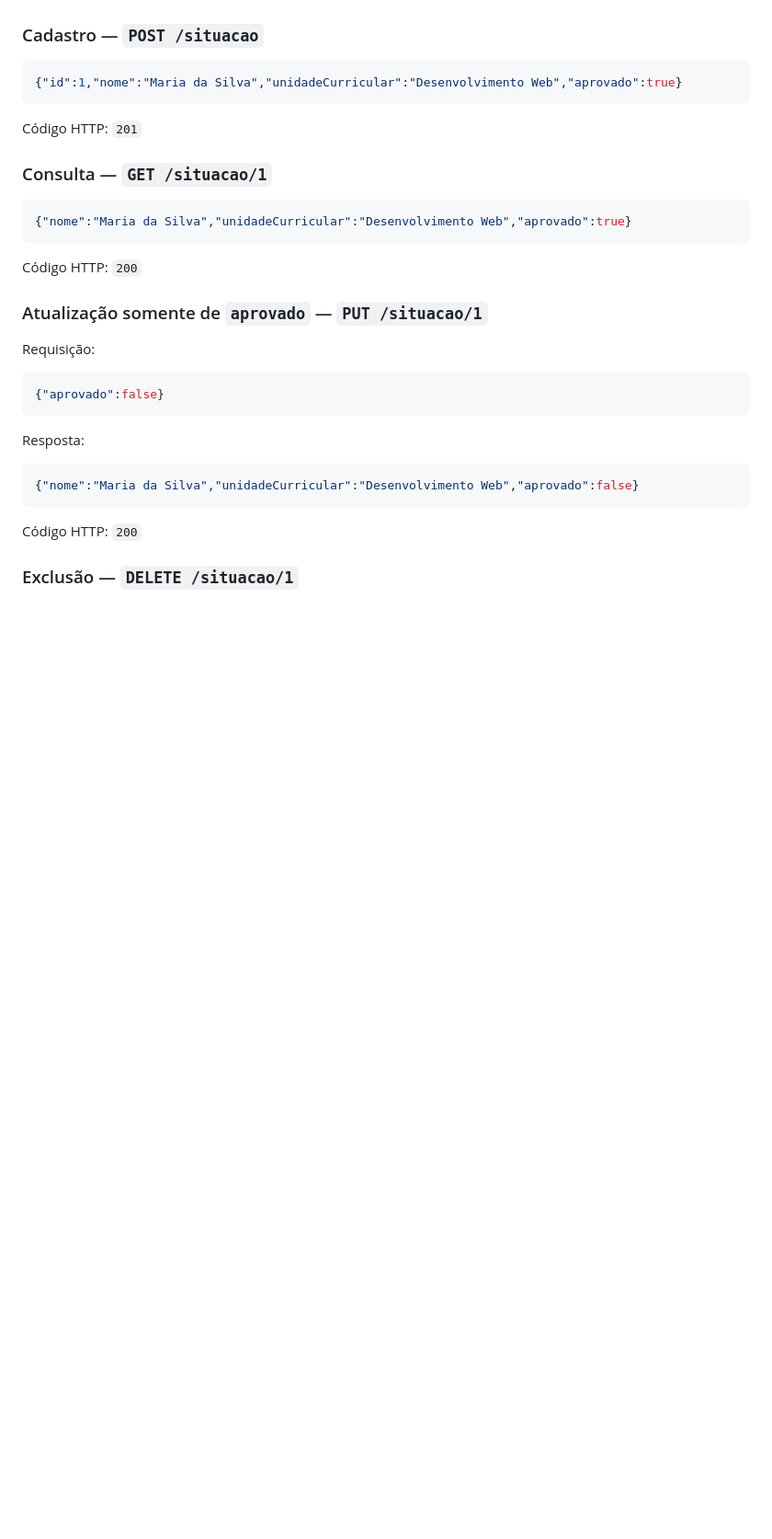
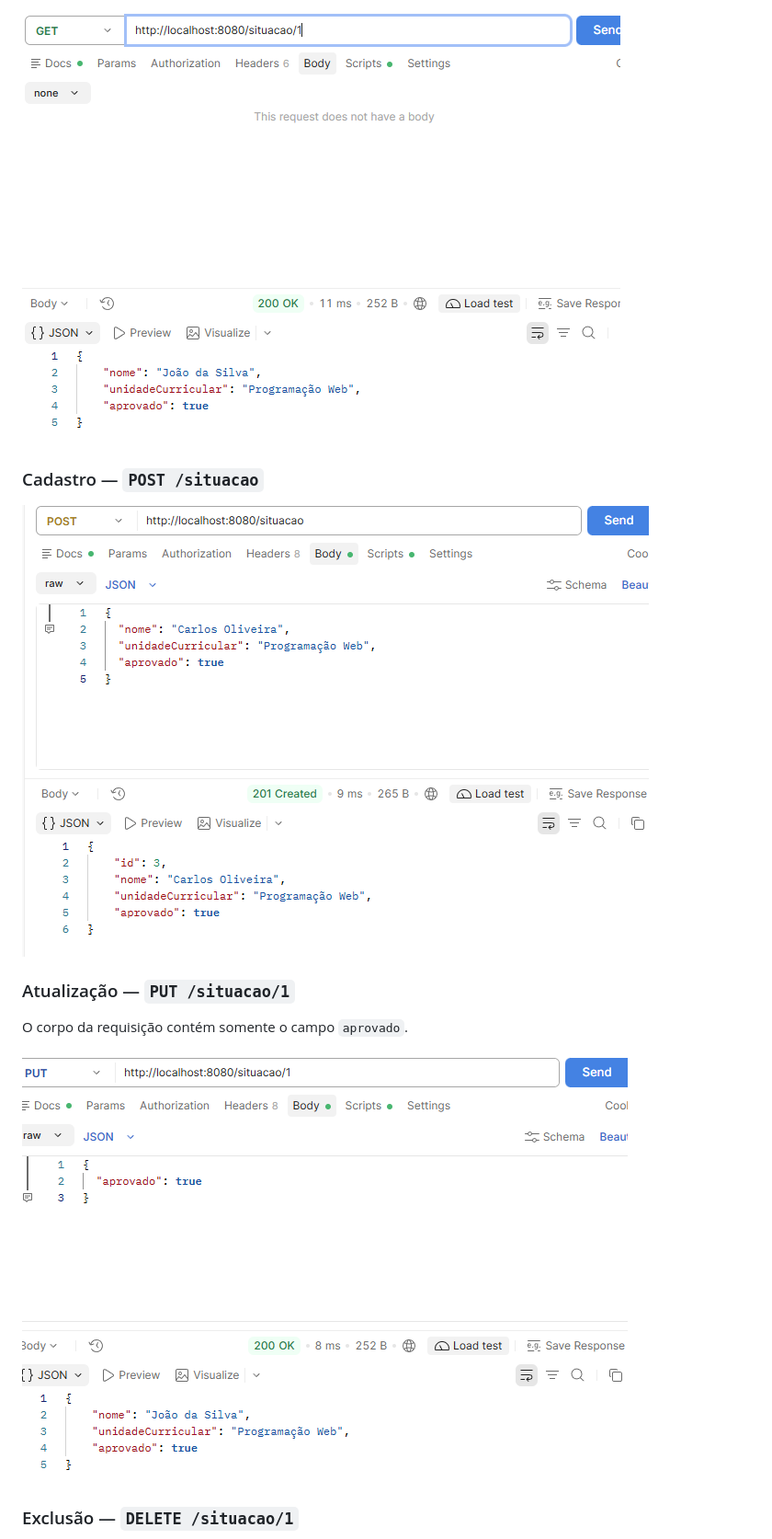
Before and after one commit to LuhLuh10/academia, a Markdown page: Readme.md, the part around one of its changes. Shown at 92% size. Rendered like a GitHub page; pictures changed too: img/aprovado.png (added), img/post.png (added), img/situacao_1.png (added); blank space fills up the shorter version.

````diff
--- a/Readme.md
+++ b/Readme.md
@@ -60,35 +75,14 @@ Os quatro endpoints foram testados via HTTP, com o servidor iniciado e sem regis
+![Consulta da situação com ID 1](img/situacao_1.png)
 
 ### Cadastro — `POST /situacao`
 
-```json
-{"id":1,"nome":"Maria da Silva","unidadeCurricular":"Desenvolvimento Web","aprovado":true}
-```
+![Cadastro de uma situação acadêmica](img/post.png)
 
-Código HTTP: `201`
+### Atualização — `PUT /situacao/1`
 
-### Consulta — `GET /situacao/1`
+O corpo da requisição contém somente o campo `aprovado`.
 
-```json
-{"nome":"Maria da Silva","unidadeCurricular":"Desenvolvimento Web","aprovado":true}
-```
-
-Código HTTP: `200`
-
-### Atualização somente de `aprovado` — `PUT /situacao/1`
-
-Requisição:
-
-```json
-{"aprovado":false}
-```
-
-Resposta:
-
-```json
-{"nome":"Maria da Silva","unidadeCurricular":"Desenvolvimento Web","aprovado":false}
-```
-
-Código HTTP: `200`
+![Atualização do campo aprovado](img/aprovado.png)
 
 ### Exclusão — `DELETE /situacao/1`
 
````
Also changed, not shown: other parts of Readme.md (+19 -14 lines), img/delet.png (added), img/get_situcoes.png (added), img/status.png (added), 3 other files.
